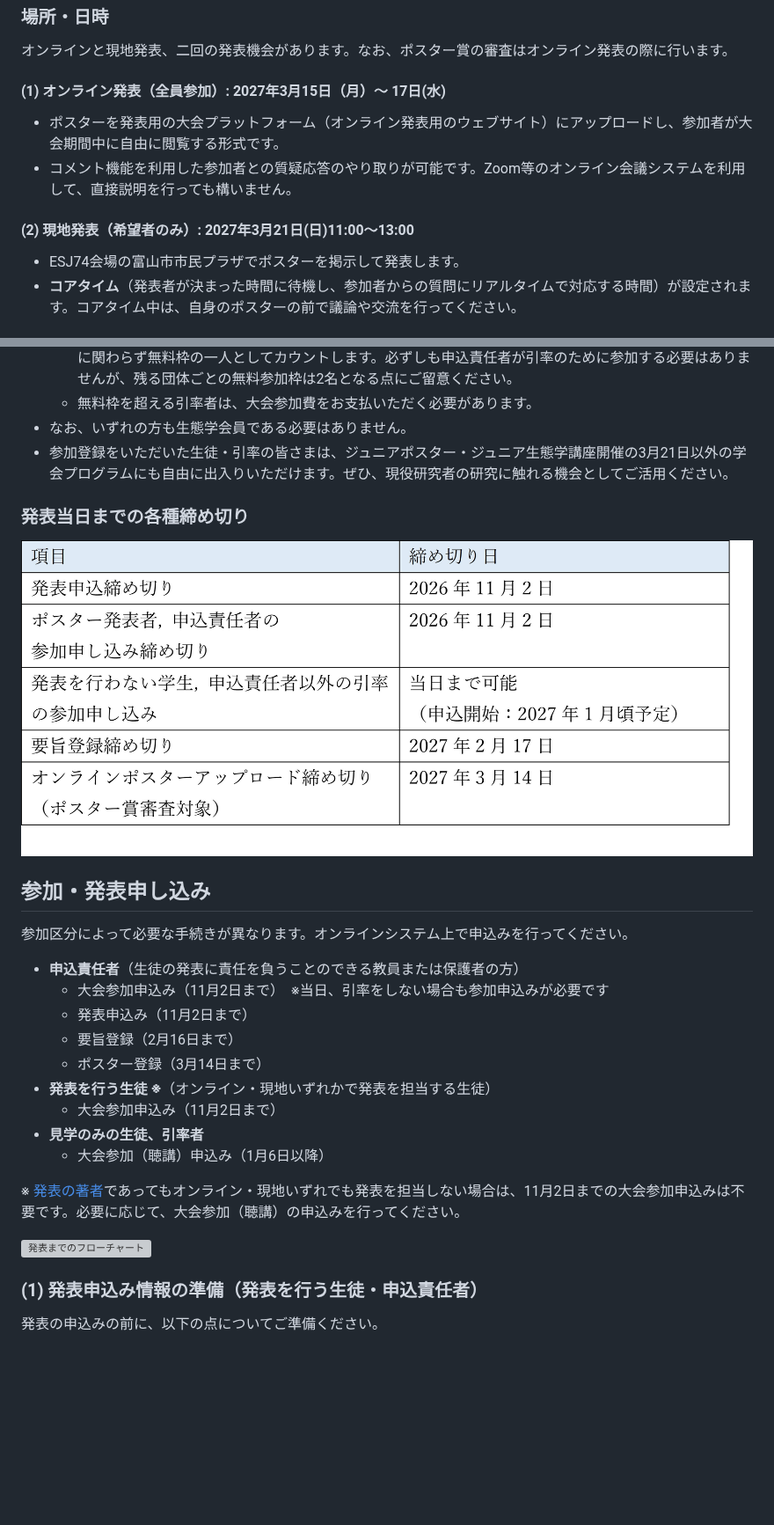
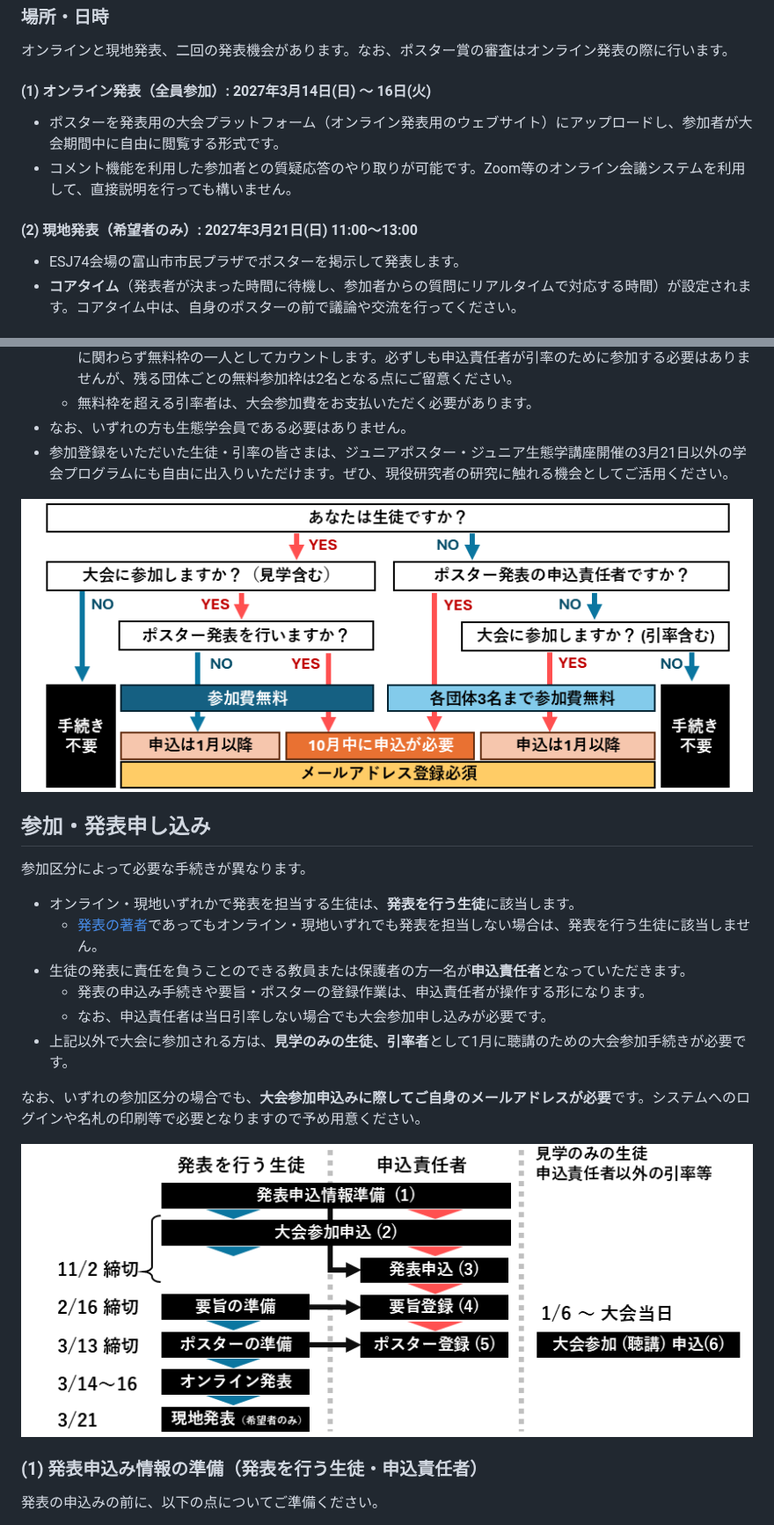
Before and after one commit to hmito/esj74web, a Markdown page: juniorposter.md, 2 parts joined by grey strips. Shown at 88% size. GitHub-like rendering; pictures changed too: media/juniorposter_deadline.jpg (deleted), media/juniorposter_deadline.png (added), media/juniorposter_flowchart.png (added); blank space fills up the shorter version; grey boxes are pictures that could not be loaded.

Commit message:
ジュニアポスターに締切画像復活に合わせて、区分の説明を追加

```diff
--- a/juniorposter.md
+++ b/juniorposter.md
@@ -33,12 +33,12 @@ multi_language: false
 
 オンラインと現地発表、二回の発表機会があります。なお、ポスター賞の審査はオンライン発表の際に行います。
 
-#### \(1\) オンライン発表（全員参加）: 2027年3月15日（月）～ 17日(水)<!--掲載〆切は現地日程開始前かも？要確認-->
+#### \(1\) オンライン発表（全員参加）: 2027年3月14日(日) ～ 16日(火)<!--掲載〆切は現地日程開始前かも？要確認-->
 
 - ポスターを発表用の大会プラットフォーム（オンライン発表用のウェブサイト）にアップロードし、参加者が大会期間中に自由に閲覧する形式です。
 - コメント機能を利用した参加者との質疑応答のやり取りが可能です。Zoom等のオンライン会議システムを利用して、直接説明を行っても構いません。
 
-#### \(2\) 現地発表（希望者のみ）: 2027年3月21日(日)11:00～13:00
+#### \(2\) 現地発表（希望者のみ）: 2027年3月21日(日) 11:00～13:00
 
 - ESJ74会場の富山市市民プラザでポスターを掲示して発表します。
 - **コアタイム**（発表者が決まった時間に待機し、参加者からの質問にリアルタイムで対応する時間）が設定されます。コアタイム中は、自身のポスターの前で議論や交流を行ってください。
@@ -53,27 +53,23 @@ multi_language: false
 - なお、いずれの方も生態学会員である必要はありません。
 - 参加登録をいただいた生徒・引率の皆さまは、ジュニアポスター・ジュニア生態学講座開催の3月21日以外の学会プログラムにも自由に出入りいただけます。ぜひ、現役研究者の研究に触れる機会としてご活用ください。
 
-### 発表当日までの各種締め切り
 
-![ジュニアポスター 締め切り表](/media/juniorposter_deadline.jpg)
+![発表までのフローチャート](/media/juniorposter_flowchart.png)
 
 ## 参加・発表申し込み
 
-参加区分によって必要な手続きが異なります。オンラインシステム上で申込みを行ってください。
+参加区分によって必要な手続きが異なります。
 
-- **申込責任者**（生徒の発表に責任を負うことのできる教員または保護者の方）
-    - 大会参加申込み（11月2日まで）　※当日、引率をしない場合も参加申込みが必要です
-    - 発表申込み（11月2日まで）
-    - 要旨登録（2月16日まで）
-    - ポスター登録（3月14日まで）
-- **発表を行う生徒 ※**（オンライン・現地いずれかで発表を担当する生徒）
-    - 大会参加申込み（11月2日まで）
-- **見学のみの生徒、引率者**
-    - 大会参加（聴講）申込み（1月6日以降）
+- オンライン・現地いずれかで発表を担当する生徒は、**発表を行う生徒**に該当します。
+    - [発表の著者](#参考：研究における、著者それぞれの貢献の考え方)であってもオンライン・現地いずれでも発表を担当しない場合は、発表を行う生徒に該当しません。
+- 生徒の発表に責任を負うことのできる教員または保護者の方一名が**申込責任者**となっていただきます。
+    - 発表の申込み手続きや要旨・ポスターの登録作業は、申込責任者が操作する形になります。
+    - なお、申込責任者は当日引率しない場合でも大会参加申し込みが必要です。
+- 上記以外で大会に参加される方は、**見学のみの生徒、引率者**として1月に聴講のための大会参加手続きが必要です。
 
-※ [発表の著者](#参考：研究における、著者それぞれの貢献の考え方)であってもオンライン・現地いずれでも発表を担当しない場合は、11月2日までの大会参加申込みは不要です。必要に応じて、大会参加（聴講）の申込みを行ってください。
+なお、いずれの参加区分の場合でも、**大会参加申込みに際してご自身のメールアドレスが必要**です。システムへのログインや名札の印刷等で必要となりますので予め用意ください。
 
-![発表までのフローチャート](https://edit.esj-meeting.net/wp-content/uploads/2025/09/junior_poster_flow-scaled.png)
+![ジュニアポスター 締め切り表](/media/juniorposter_deadline.png)
 
 ### \(1\) 発表申込み情報の準備（発表を行う生徒・申込責任者）
 
```
Also changed, not shown: other parts of juniorposter.md (+3 -3 lines), media/juniorposter_flowchart.jpg (deleted).
